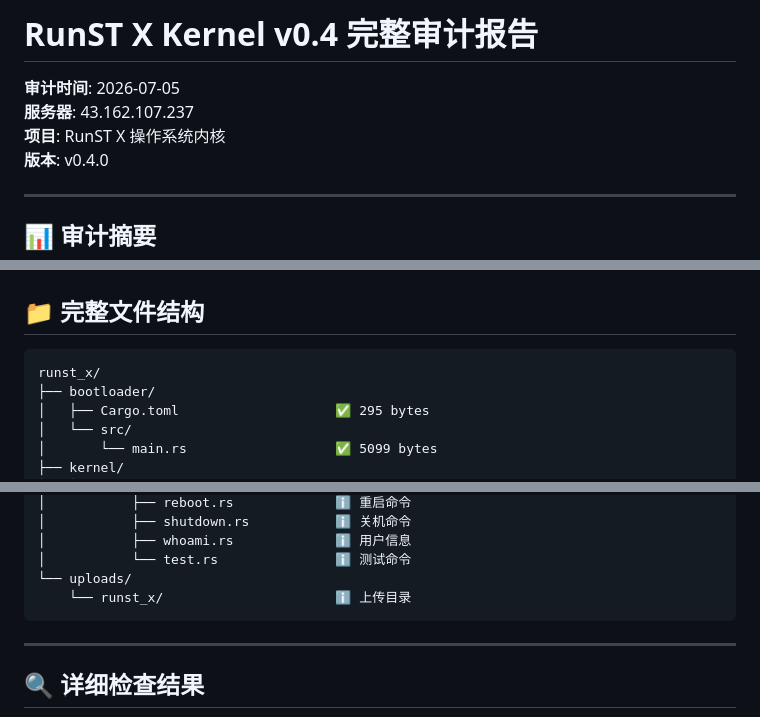
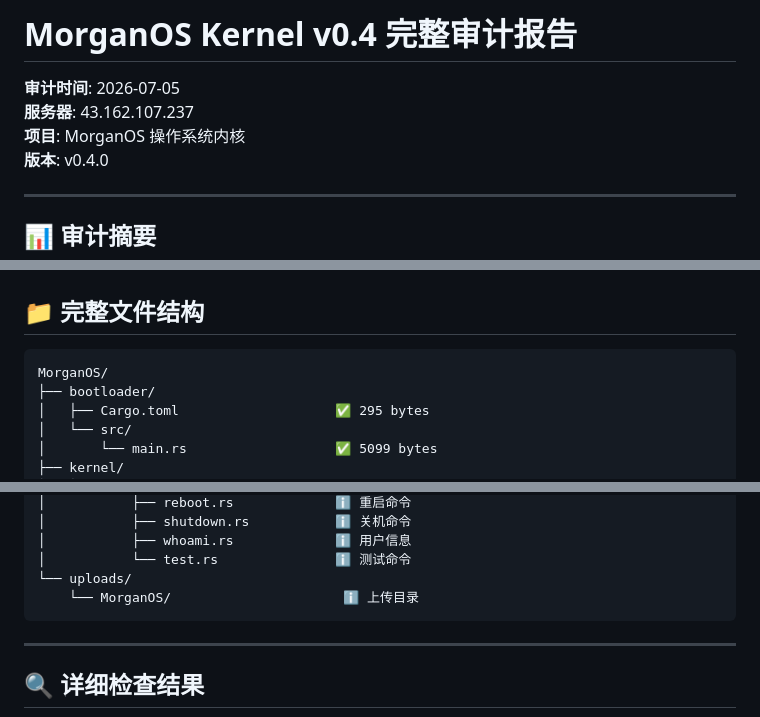
Before and after one commit to mason00398/MorganOS, a Markdown page: AUDIT_REPORT_v0.4.md, 3 parts joined by grey strips. GitHub-like rendering.

Commit message:
Rename: RunST X -> MorganOS in AUDIT_REPORT_v0.4.md

````diff
--- a/AUDIT_REPORT_v0.4.md
+++ b/AUDIT_REPORT_v0.4.md
@@ -1,8 +1,8 @@
-# RunST X Kernel v0.4 完整审计报告
+# MorganOS Kernel v0.4 完整审计报告
 
 **审计时间**: 2026-07-05
 **服务器**: 43.162.107.237
-**项目**: RunST X 操作系统内核
+**项目**: MorganOS 操作系统内核
 **版本**: v0.4.0
 
 ---
@@ -22,7 +22,7 @@
 ## 📁 完整文件结构
 
 ```
-runst_x/
+MorganOS/
 ├── bootloader/
 │   ├── Cargo.toml                    ✅ 295 bytes
 │   └── src/
@@ -71,7 +71,7 @@ runst_x/
 │           ├── whoami.rs             ℹ️ 用户信息
 │           └── test.rs               ℹ️ 测试命令
 └── uploads/
-    └── runst_x/                      ℹ️ 上传目录
+    └── MorganOS/                      ℹ️ 上传目录
 ```
 
 ---
````
Also changed, not shown: other parts of AUDIT_REPORT_v0.4.md (+1 -1 lines).
